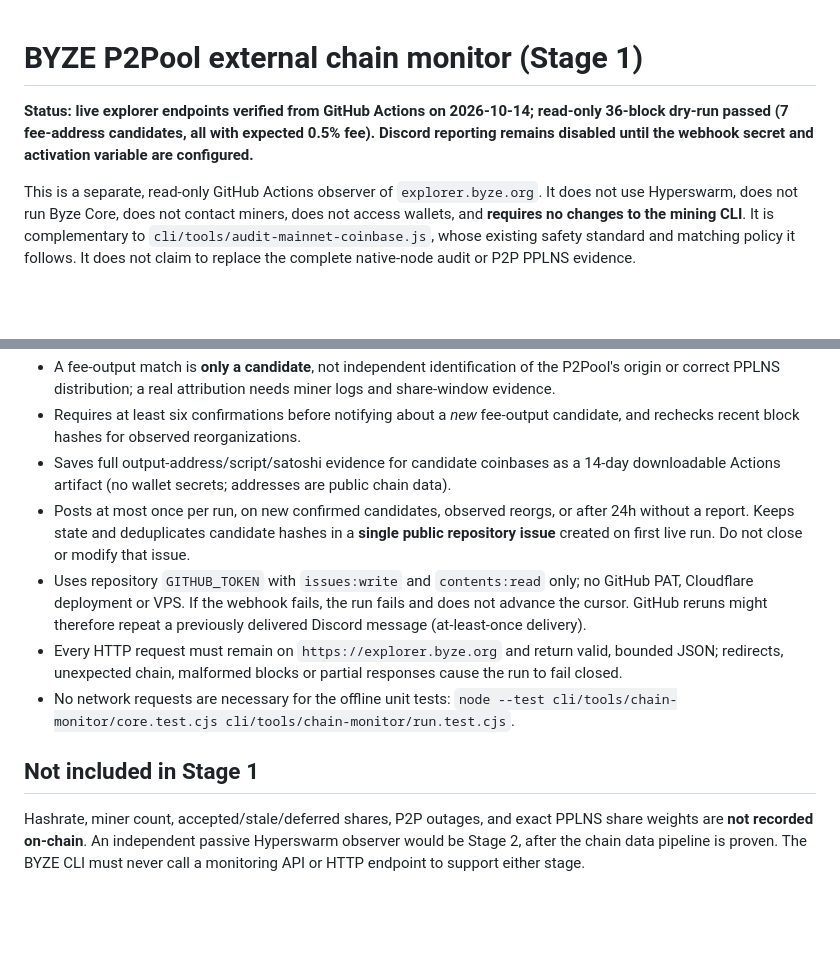
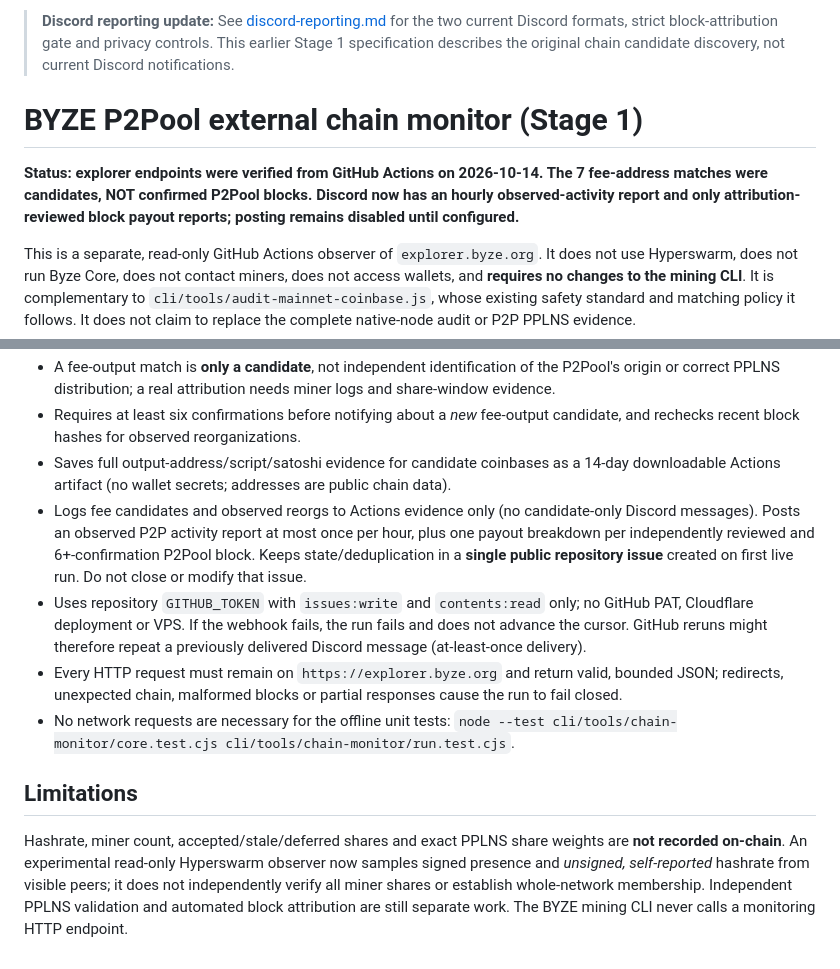
Before and after one commit to ContractP2P/byze-p2pool-cli, a Markdown page: docs/chain-monitoring.md, 2 parts joined by grey strips. GitHub-like rendering; blank space fills up the shorter version.

Commit message:
docs: align legacy chain observer guide with two new Discord report types

```diff
--- a/docs/chain-monitoring.md
+++ b/docs/chain-monitoring.md
@@ -1,6 +1,8 @@
+> **Discord reporting update:** See [discord-reporting.md](discord-reporting.md) for the two current Discord formats, strict block-attribution gate and privacy controls. This earlier Stage 1 specification describes the original chain candidate discovery, not current Discord notifications.
+
 # BYZE P2Pool external chain monitor (Stage 1)
 
-**Status: live explorer endpoints verified from GitHub Actions on 2026-10-14; read-only 36-block dry-run passed (7 fee-address candidates, all with expected 0.5% fee). Discord reporting remains disabled until the webhook secret and activation variable are configured.**
+**Status: explorer endpoints were verified from GitHub Actions on 2026-10-14. The 7 fee-address matches were candidates, NOT confirmed P2Pool blocks. Discord now has an hourly observed-activity report and only attribution-reviewed block payout reports; posting remains disabled until configured.**
 
 This is a separate, read-only GitHub Actions observer of `explorer.byze.org`. It does not use Hyperswarm, does not run Byze Core, does not contact miners, does not access wallets, and **requires no changes to the mining CLI**. It is complementary to `cli/tools/audit-mainnet-coinbase.js`, whose existing safety standard and matching policy it follows. It does not claim to replace the complete native-node audit or P2P PPLNS evidence.
 
@@ -54,11 +56,11 @@ The schedule is at minute 17 and 47 (UTC), roughly every half hour; GitHub timin
 - A fee-output match is **only a candidate**, not independent identification of the P2Pool's origin or correct PPLNS distribution; a real attribution needs miner logs and share-window evidence.
 - Requires at least six confirmations before notifying about a *new* fee-output candidate, and rechecks recent block hashes for observed reorganizations.
 - Saves full output-address/script/satoshi evidence for candidate coinbases as a 14-day downloadable Actions artifact (no wallet secrets; addresses are public chain data).
-- Posts at most once per run, on new confirmed candidates, observed reorgs, or after 24h without a report. Keeps state and deduplicates candidate hashes in a **single public repository issue** created on first live run. Do not close or modify that issue.
+- Logs fee candidates and observed reorgs to Actions evidence only (no candidate-only Discord messages). Posts an observed P2P activity report at most once per hour, plus one payout breakdown per independently reviewed and 6+-confirmation P2Pool block. Keeps state/deduplication in a **single public repository issue** created on first live run. Do not close or modify that issue.
 - Uses repository `GITHUB_TOKEN` with `issues:write` and `contents:read` only; no GitHub PAT, Cloudflare deployment or VPS. If the webhook fails, the run fails and does not advance the cursor. GitHub reruns might therefore repeat a previously delivered Discord message (at-least-once delivery).
 - Every HTTP request must remain on `https://explorer.byze.org` and return valid, bounded JSON; redirects, unexpected chain, malformed blocks or partial responses cause the run to fail closed.
 - No network requests are necessary for the offline unit tests: `node --test cli/tools/chain-monitor/core.test.cjs cli/tools/chain-monitor/run.test.cjs`.
 
-## Not included in Stage 1
+## Limitations
 
-Hashrate, miner count, accepted/stale/deferred shares, P2P outages, and exact PPLNS share weights are **not recorded on-chain**. An independent passive Hyperswarm observer would be Stage 2, after the chain data pipeline is proven. The BYZE CLI must never call a monitoring API or HTTP endpoint to support either stage.
+Hashrate, miner count, accepted/stale/deferred shares and exact PPLNS share weights are **not recorded on-chain**. An experimental read-only Hyperswarm observer now samples signed presence and *unsigned, self-reported* hashrate from visible peers; it does not independently verify all miner shares or establish whole-network membership. Independent PPLNS validation and automated block attribution are still separate work. The BYZE mining CLI never calls a monitoring HTTP endpoint.
```
